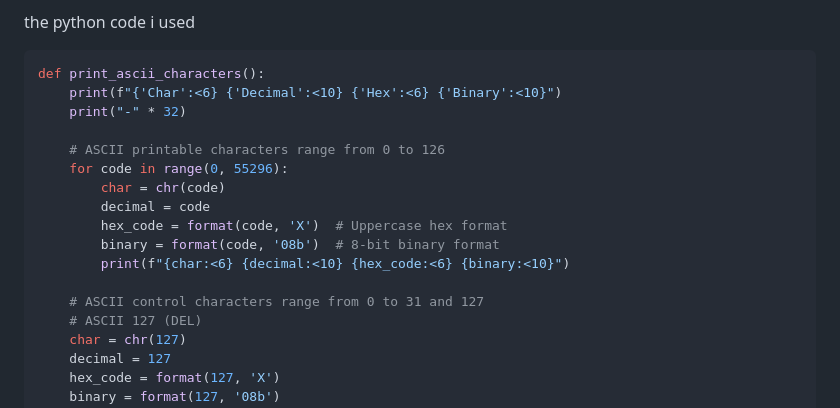
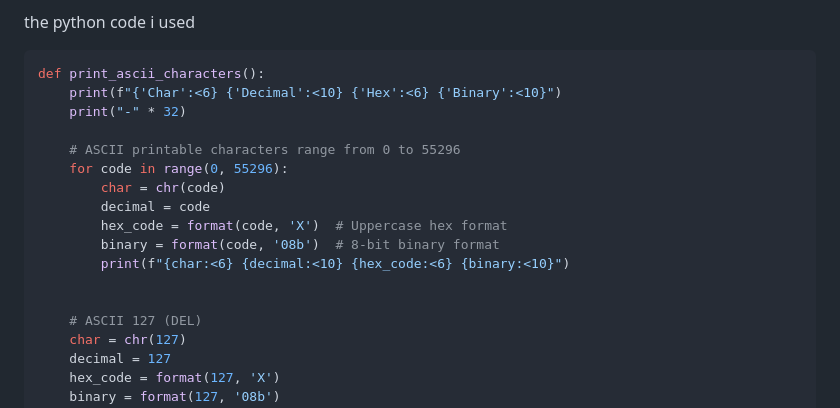
Before and after one commit to kokorocks/ascii-chart, a Markdown page: README.md, the part around the change. Drawn GitHub-style.

```diff
--- a/README.md
+++ b/README.md
@@ -9,7 +9,7 @@ def print_ascii_characters():
     print(f"{'Char':<6} {'Decimal':<10} {'Hex':<6} {'Binary':<10}")
     print("-" * 32)
 
-    # ASCII printable characters range from 0 to 126
+    # ASCII printable characters range from 0 to 55296
     for code in range(0, 55296):
         char = chr(code)
         decimal = code
@@ -17,7 +17,7 @@ def print_ascii_characters():
         binary = format(code, '08b')  # 8-bit binary format
         print(f"{char:<6} {decimal:<10} {hex_code:<6} {binary:<10}")
 
-    # ASCII control characters range from 0 to 31 and 127
+
     # ASCII 127 (DEL)
     char = chr(127)
     decimal = 127
```
